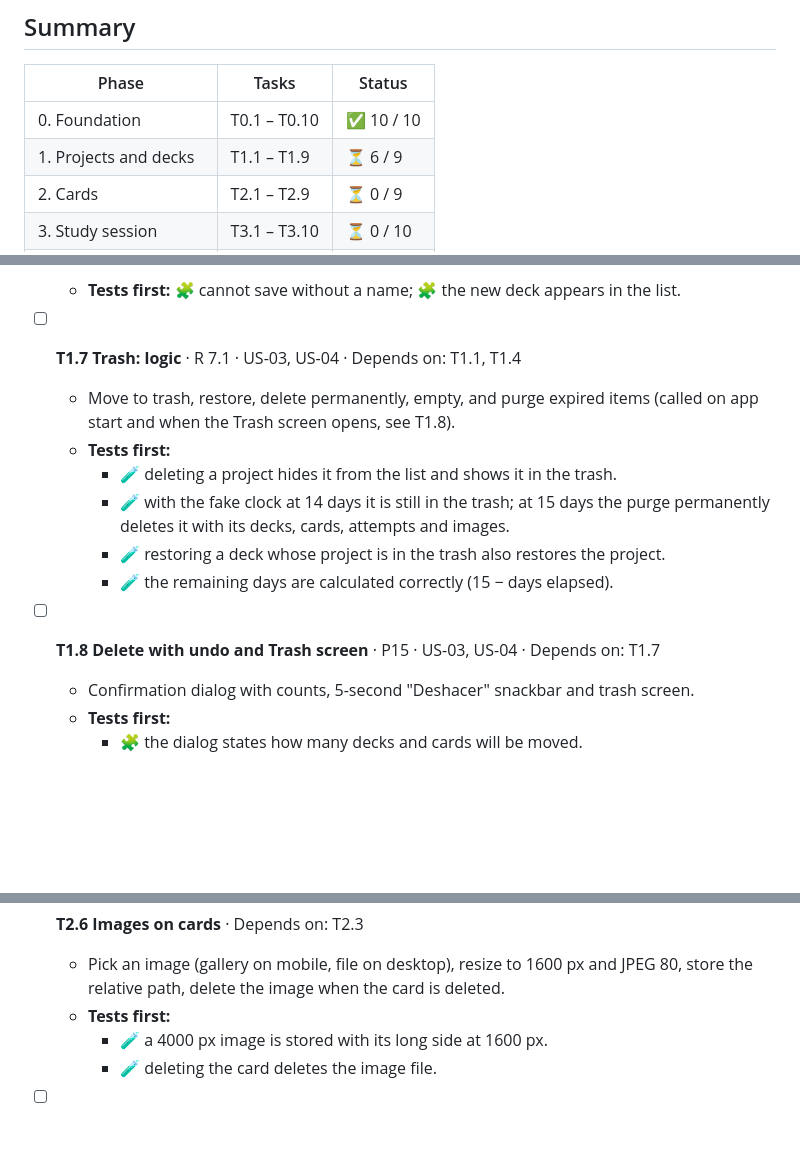
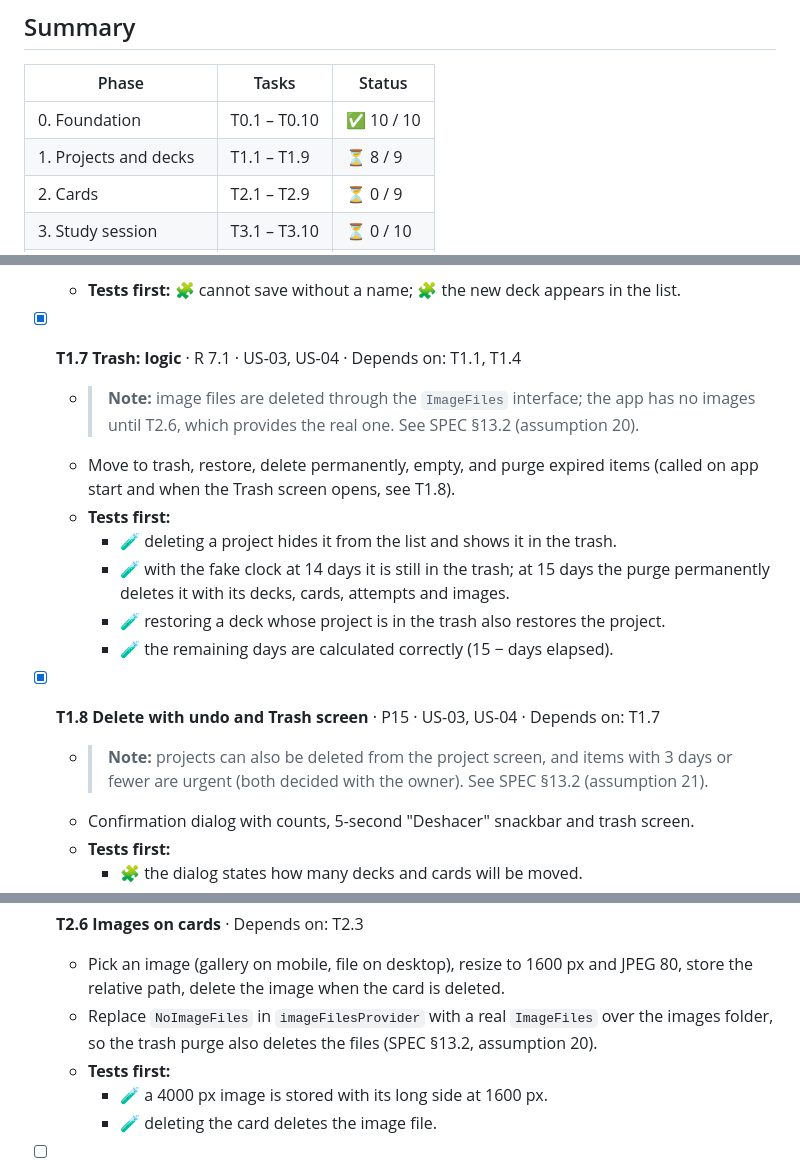
Before and after one commit to ivanalonsoe/EstudiCards, a Markdown page: docs/TASKS.md, 3 parts joined by grey strips. GitHub-like rendering; blank space fills up the shorter version.

Commit message:
Tick T1.7 and T1.8 in the task plan
Co-Authored-By: Claude Opus 5.5 <noreply@anthropic.com>

```diff
--- a/docs/TASKS.md
+++ b/docs/TASKS.md
@@ -19,7 +19,7 @@ Test legend: 🧪 unit · 🧩 widget · 🔗 integration · 🤖 E2E (Patrol).
 | Phase | Tasks | Status |
 |---|---|---|
 | 0. Foundation | T0.1 – T0.10 | ✅ 10 / 10 |
-| 1. Projects and decks | T1.1 – T1.9 | ⏳ 6 / 9 |
+| 1. Projects and decks | T1.1 – T1.9 | ⏳ 8 / 9 |
 | 2. Cards | T2.1 – T2.9 | ⏳ 0 / 9 |
 | 3. Study session | T3.1 – T3.10 | ⏳ 0 / 10 |
 | 4. Statistics and errors | T4.1 – T4.7 | ⏳ 0 / 7 |
@@ -157,7 +157,8 @@ Goal: a project that starts, with automated quality from day one.
   - > **Note:** the colour picker starts on "Del proyecto", which keeps the deck on its project's colour (decided with the owner). See SPEC §13.2 (assumption 19).
   - **Tests first:** 🧩 cannot save without a name; 🧩 the new deck appears in the list.
 
-- [ ] **T1.7 Trash: logic** · R 7.1 · US-03, US-04 · Depends on: T1.1, T1.4
+- [x] **T1.7 Trash: logic** · R 7.1 · US-03, US-04 · Depends on: T1.1, T1.4
+  - > **Note:** image files are deleted through the `ImageFiles` interface; the app has no images until T2.6, which provides the real one. See SPEC §13.2 (assumption 20).
   - Move to trash, restore, delete permanently, empty, and purge expired items (called on app start and when the Trash screen opens, see T1.8).
   - **Tests first:**
     - 🧪 deleting a project hides it from the list and shows it in the trash.
@@ -165,7 +166,8 @@ Goal: a project that starts, with automated quality from day one.
     - 🧪 restoring a deck whose project is in the trash also restores the project.
     - 🧪 the remaining days are calculated correctly (15 − days elapsed).
 
-- [ ] **T1.8 Delete with undo and Trash screen** · P15 · US-03, US-04 · Depends on: T1.7
+- [x] **T1.8 Delete with undo and Trash screen** · P15 · US-03, US-04 · Depends on: T1.7
+  - > **Note:** projects can also be deleted from the project screen, and items with 3 days or fewer are urgent (both decided with the owner). See SPEC §13.2 (assumption 21).
   - Confirmation dialog with counts, 5-second "Deshacer" snackbar and trash screen.
   - **Tests first:**
     - 🧩 the dialog states how many decks and cards will be moved.
@@ -221,6 +223,7 @@ Goal: a project that starts, with automated quality from day one.
 
 - [ ] **T2.6 Images on cards** · Depends on: T2.3
   - Pick an image (gallery on mobile, file on desktop), resize to 1600 px and JPEG 80, store the relative path, delete the image when the card is deleted.
+  - Replace `NoImageFiles` in `imageFilesProvider` with a real `ImageFiles` over the images folder, so the trash purge also deletes the files (SPEC §13.2, assumption 20).
   - **Tests first:**
     - 🧪 a 4000 px image is stored with its long side at 1600 px.
     - 🧪 deleting the card deletes the image file.
```
